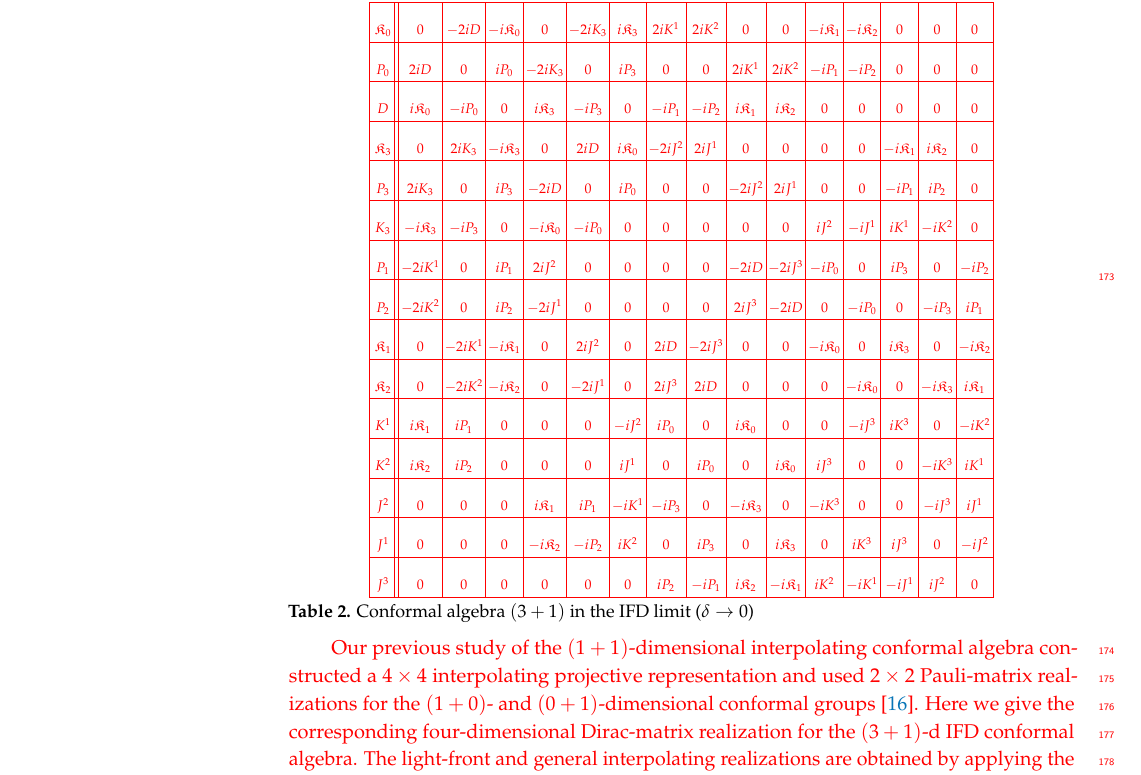
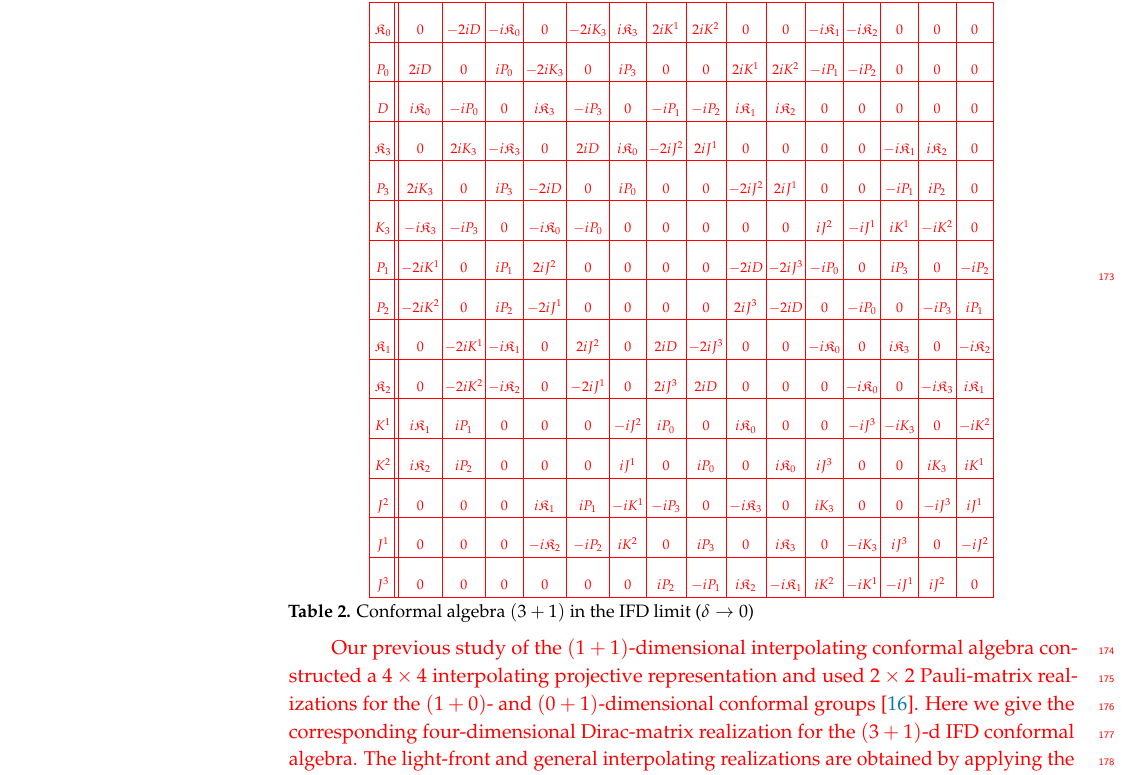
Before and after one commit to Hariprashad-Ravikumar/interpolating_3_1_conformal_algebra_paper, a LaTeX paper (main_paper.tex): part of page 6 of 31, cut so that both start at the same text. Compiled offline with pdfLaTeX.

Commit message:
Standardize K3 notation in IFD table

```diff
--- a/main_paper.tex
+++ b/main_paper.tex
@@ -438,13 +438,13 @@ $J_{-1,\mu}=P_{\mu}/\sqrt{2}$. Its explicit component commutators are collected
  \hline
  \rule{0pt}{16pt} $\mathfrak{K}_{{2}}$ &0&$-2i{K}^{{2}}$&$-i\mathfrak{K}_{{2}}$&0&${-2i{J}^{{1}}}$&0&$2iJ^{{3}}$&$2iD$&0&0&0&$-i\mathfrak{K}_{{0}}$&0&${-i\mathfrak{K}_{{3}}}$&$i\mathfrak{K}_{{1}}$\\
  \hline
- \rule{0pt}{16pt} ${K}^{{1}}$ &$i\mathfrak{K}_{{1}}$&$iP_{{1}}$&0&0&0&$-i{J}^{{2}}$&$iP_{{0}}$&0&$i\mathfrak{K}_{{0}}$&0&0&$-iJ^{{3}}$&${iK^{{3}}}$&0&$-i{K}^{{2}}$\\
- \hline
- \rule{0pt}{16pt} ${K}^{{2}}$ &$i\mathfrak{K}_{{2}}$&$iP_{{2}}$&0&0&0&$i{J}^{{1}}$&0&$iP_{{0}}$&0&$i\mathfrak{K}_{{0}}$&$iJ^{{3}}$&0&0&${-iK^{{3}}}$&$i{K}^{{1}}$\\
- \hline
- \rule{0pt}{16pt} ${J}^{{2}}$ &0&0&0&${i\mathfrak{K}_{{1}}}$&${iP_{{1}}}$&$-i{K}^{{1}}$&$-iP_{{3}}$&0&${-i\mathfrak{K}_{{3}}}$&0&$-iK^{{3}}$&0&0&$-iJ^{{3}}$&$i{J}^{{1}}$\\
- \hline
- \rule{0pt}{16pt} ${J}^{{1}}$ &0&0&0&${-i\mathfrak{K}_{{2}}}$&${-iP_{{2}}}$&$i{K}^{{2}}$&0&$iP_{{3}}$&0&${i\mathfrak{K}_{{3}}}$&0&$iK^{{3}}$&$iJ^{{3}}$&0&$-i{J}^{{2}}$\\
+ \rule{0pt}{16pt} ${K}^{{1}}$ &$i\mathfrak{K}_{{1}}$&$iP_{{1}}$&0&0&0&$-i{J}^{{2}}$&$iP_{{0}}$&0&$i\mathfrak{K}_{{0}}$&0&0&$-iJ^{{3}}$&${-iK_{{3}}}$&0&$-i{K}^{{2}}$\\
+ \hline
+ \rule{0pt}{16pt} ${K}^{{2}}$ &$i\mathfrak{K}_{{2}}$&$iP_{{2}}$&0&0&0&$i{J}^{{1}}$&0&$iP_{{0}}$&0&$i\mathfrak{K}_{{0}}$&$iJ^{{3}}$&0&0&${iK_{{3}}}$&$i{K}^{{1}}$\\
+ \hline
+ \rule{0pt}{16pt} ${J}^{{2}}$ &0&0&0&${i\mathfrak{K}_{{1}}}$&${iP_{{1}}}$&$-i{K}^{{1}}$&$-iP_{{3}}$&0&${-i\mathfrak{K}_{{3}}}$&0&$iK_{{3}}$&0&0&$-iJ^{{3}}$&$i{J}^{{1}}$\\
+ \hline
+ \rule{0pt}{16pt} ${J}^{{1}}$ &0&0&0&${-i\mathfrak{K}_{{2}}}$&${-iP_{{2}}}$&$i{K}^{{2}}$&0&$iP_{{3}}$&0&${i\mathfrak{K}_{{3}}}$&0&$-iK_{{3}}$&$iJ^{{3}}$&0&$-i{J}^{{2}}$\\
  \hline
  \rule{0pt}{16pt} $J^{{3}}$ &0&0&0&0&0&0&$iP_{{2}}$&$-iP_{{1}}$&$i\mathfrak{K}_{{2}}$&$-i\mathfrak{K}_{{1}}$&$i{K}^{{2}}$&$-i{K}^{{1}}$&$-i{J}^{{1}}$&$i{J}^{{2}}$&0\\
  \hline
```
